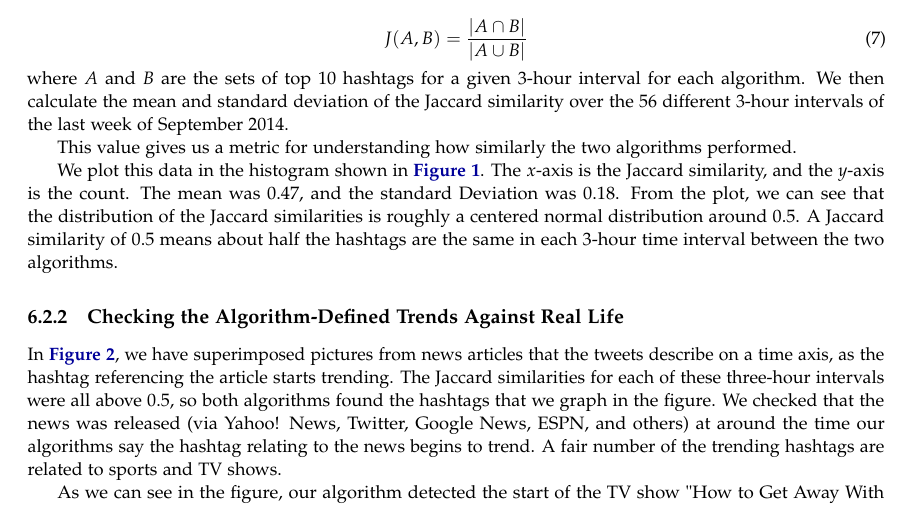
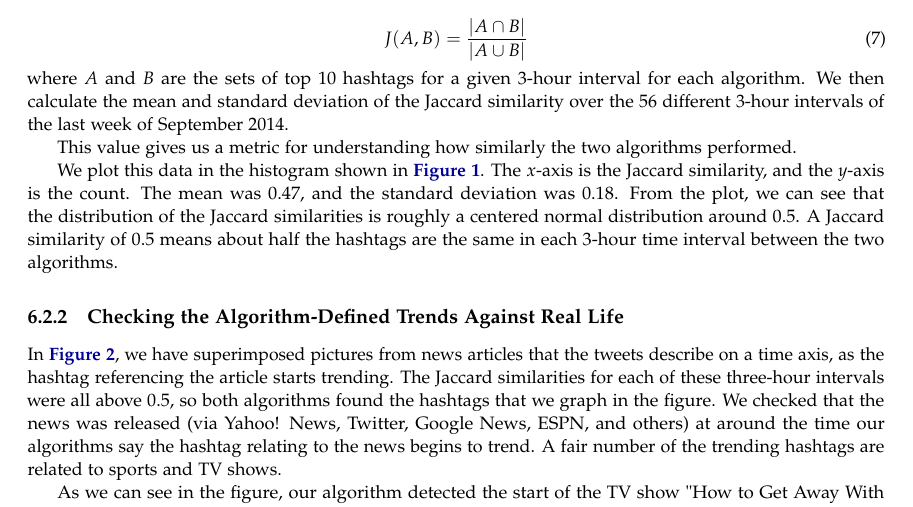
Before and after one commit to kiranvodrahalli/cos521, a LaTeX document (paper.tex): part of page 9 of 12, cut so that both start at the same text. Compiled offline with pdfLaTeX.

Commit message:
minor fixes

```diff
--- a/paper.tex
+++ b/paper.tex
@@ -503,7 +503,7 @@ over the $56$ different $3$-hour intervals of the last week of September $2014$.
 
 This value gives us a metric for understanding how similarly the two algorithms performed.
 
-We plot this data in the histogram shown in \aref{fig:jaccard_sims}. The $x$-axis is the Jaccard similarity, and the $y$-axis is the count. The mean was $0.47$, and the standard Deviation was $0.18$. From the plot, we can see that the distribution of the Jaccard similarities is roughly a centered normal distribution around $0.5$. A Jaccard similarity of $0.5$ means about half the hashtags are the same in each $3$-hour time interval between the two algorithms.
+We plot this data in the histogram shown in \aref{fig:jaccard_sims}. The $x$-axis is the Jaccard similarity, and the $y$-axis is the count. The mean was $0.47$, and the standard deviation was $0.18$. From the plot, we can see that the distribution of the Jaccard similarities is roughly a centered normal distribution around $0.5$. A Jaccard similarity of $0.5$ means about half the hashtags are the same in each $3$-hour time interval between the two algorithms.
 
 \begin{figure}
 \centering
```
